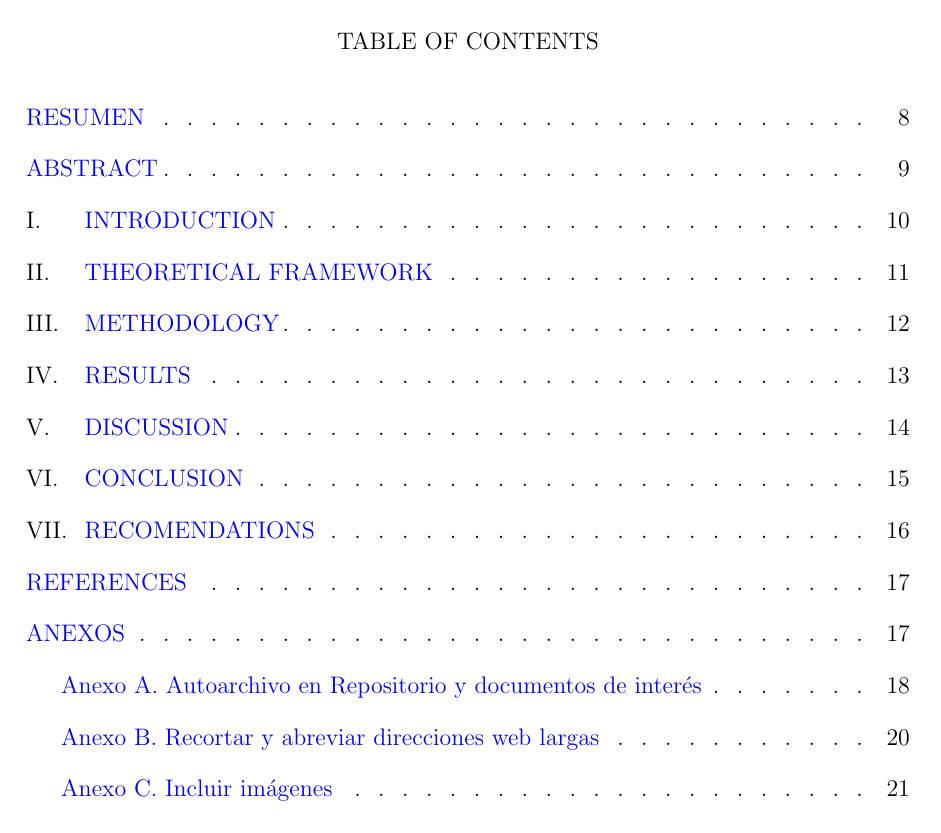
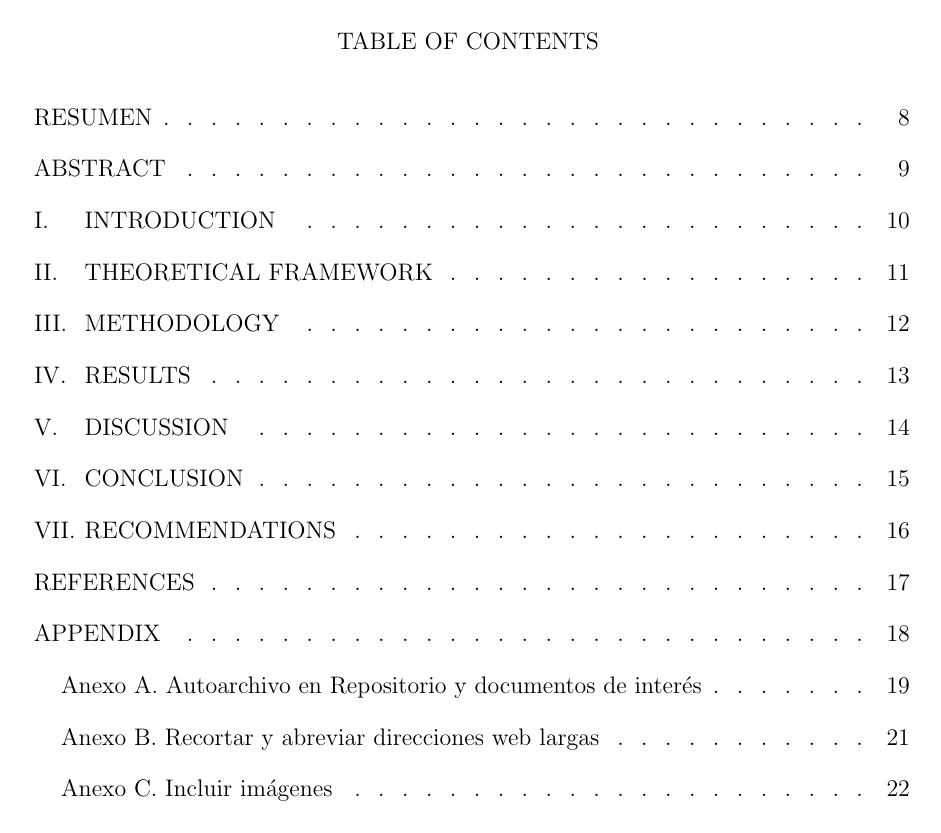
Before and after one commit to sizuhe/latex_template_UdeA, a LaTeX document (main.tex, which reads config/settings.tex, config/translations.tex): page 4 of 22 before the commit and page 4 of 23 after it. Compiled offline with pdfLaTeX.

Commit message:
Updated - Automated titles, TOC reorganization and bookmarks lowercase feature

```diff
--- a/config/settings.tex
+++ b/config/settings.tex
@@ -10,7 +10,7 @@
 
 \usepackage[top=2.5cm, bottom=3cm, left=3cm, right=3cm]{geometry}
 \usepackage[table]{xcolor}
-\usepackage{graphicx,amsmath,amssymb,array,enumitem,lipsum,float,etoolbox,xstring,booktabs}
+\usepackage{graphicx,amsmath,amssymb,array,enumitem,lipsum,float,etoolbox,xstring}
 
 
 
@@ -41,7 +41,7 @@
 \titlecontents{section}
   [0pt]
   {\smallskip}
-  {\makebox[2.5em][l]{\thecontentslabel.}}
+  {\makebox[2.5em][l]{\hspace{4pt}\thecontentslabel.}}
   {}
   {\titlerule*[1pc]{.}\contentspage}
 \titlecontents{subsection}
@@ -56,14 +56,8 @@
   {\makebox[2.5em][l]{\thecontentslabel)}}
   {}
   {\titlerule*[1pc]{.}\contentspage}
-\titlecontents{paragraph}
-  [5.0em]
-  {\smallskip}
-  {\makebox[2.5em][l]{\thecontentslabel)}}
-  {}
-  {\titlerule*[1pc]{.}\contentspage}
 
-\setcounter{tocdepth}{5}
+\setcounter{tocdepth}{3}
 \setcounter{secnumdepth}{4}     % Define el contador para los 4 niveles de titulo
 
 \renewcommand{\thesection}{\Roman{section}}
@@ -77,8 +71,6 @@
 \titleformat{\section}{\centering\normalfont\normalsize\MakeUppercase}{\thesection.}{0.2em}{}
 \titleformat{\subsection}{\normalfont\normalsize\it}{\thesubsection.}{0.2em}{}
 \titleformat{\subsubsection}[runin]{\itshape\normalsize\it}{\hspace{0.5cm}\thesubsubsection)}{0.2em}{}[:]
-\titleformat{\paragraph}[runin]{\normalfont\normalsize\it}{\hspace{1cm}\theparagraph)}{0.2em}{}
-%\titleformat{\subparagraph}[runin]{\itshape\normalsize\bfseries}{\thesubparagraph}{1em}{}
 
 
 
@@ -87,13 +79,19 @@
 \setlength{\headheight}{25pt}
 \renewcommand{\headrule}{{\color{verdeUdeA}\rule{\textwidth}{1pt}}}
 \renewcommand{\headrulewidth}{2pt}
-\lhead{\footnotesize\MakeUppercase{\tituloCorto }}\chead{}\rhead{{\color{white}Rufino}\thepage}     % Borrar los encabezados
+\lhead{\footnotesize\MakeUppercase{\tituloCorto}}\chead{}\rhead{{\color{white}Rufino}\thepage}
 \cfoot{}
 
 
 
 \usepackage{hyperref}
-\hypersetup{colorlinks, linkcolor=blue, urlcolor=blue, citecolor={red}}
+% \hypersetup{colorlinks, linkcolor=blue, urlcolor=blue, citecolor={red}}       % Color links
+\hypersetup{hidelinks}          % Black links
+
+
+
+\usepackage{booktabs}
+\setlength{\tabcolsep}{8pt}         % Horizontal padding
 
 
 
@@ -117,3 +115,26 @@
   \endgroup
 }
 \makeatother
+
+
+
+% Bookmarks setup
+\newcommand{\tocuppercase}[1]{
+  \texorpdfstring{\MakeUppercase{#1}}{#1}
+}
+\let\oldsection\section
+\RenewDocumentCommand{\section}{s o m}{
+  \IfBooleanTF{#1}
+    {% \section*
+      \oldsection*{#3}%
+    }
+    {% \section
+      \IfNoValueTF{#2}
+        {\oldsection[\tocuppercase{#3}]{#3}}
+        {\oldsection[#2]{#3}}
+    }
+}
+\newcommand{\sectionCustom}[1]{
+  \section*{#1}
+  \addcontentsline{toc}{section}{\tocuppercase{#1}}
+}
--- a/config/translations.tex
+++ b/config/translations.tex
@@ -9,21 +9,26 @@
 % Automatización de titulos
 % ==================================================
 
+\newcommand{\titleResumen}{Resumen}
+\newcommand{\titleAbstract}{Abstract}
+
+
 \ifdefstring{\thesislanguage}{spanish}
 {
     \usepackage[spanish]{babel}
 
-    \newcommand{\titleIntroduction}{\MakeUppercase{Introducción}}
-    \newcommand{\titleTheoretical}{\MakeUppercase{Marco Teórico}}
-    \newcommand{\titleMethodology}{\MakeUppercase{Metodología}}
-    \newcommand{\titleResults}{\MakeUppercase{Resultados}}
-    \newcommand{\titleDiscussion}{\MakeUppercase{Discusión}}
-    \newcommand{\titleConclusion}{\MakeUppercase{Conclusiones}}
-    \newcommand{\titleRecomendations}{\MakeUppercase{Recomendaciones}}
-    \newcommand{\titleReferences}{\MakeUppercase{Referencias}}
-    \newcommand{\titleTOC}{\MakeUppercase{Tabla de contenido}}
-    \newcommand{\titleLOT}{\MakeUppercase{Lista de tablas}}
-    \newcommand{\titleLOF}{\MakeUppercase{Lista de figuras}}
+    \newcommand{\titleIntroduction}{Introducción}
+    \newcommand{\titleTheoretical}{Marco Teórico}
+    \newcommand{\titleMethodology}{Metodología}
+    \newcommand{\titleResults}{Resultados}
+    \newcommand{\titleDiscussion}{Discusión}
+    \newcommand{\titleConclusion}{Conclusiones}
+    \newcommand{\titleRecomendations}{Recomendaciones}
+    \newcommand{\titleReferences}{Referencias}
+    \newcommand{\titleAppendix}{Anexos}
+    \newcommand{\titleTOC}{Tabla de contenido}
+    \newcommand{\titleLOT}{Lista de tablas}
+    \newcommand{\titleLOF}{Lista de figuras}
     \newcommand{\titleNomenclature}{Siglas, acrónimos y abreviaturas}
     \newcommand{\textForDegree}{para optar al título de}
     \newcommand{\textCiteTop}{Cita}
@@ -42,7 +42,0 @@
-    \newcommand{\titleDiscussion}{\MakeUppercase{Discussion}}
-    \newcommand{\titleConclusion}{\MakeUppercase{Conclusion}}
-    \newcommand{\titleRecomendations}{\MakeUppercase{Recomendations}}
-    \newcommand{\titleReferences}{\MakeUppercase{References}}
-    \newcommand{\titleTOC}{\MakeUppercase{Table of contents}}
-    \newcommand{\titleLOT}{\MakeUppercase{List of tables}}
-    \newcommand{\titleLOF}{\MakeUppercase{List of figures}}
@@ -49,3 +48,10 @@
+    \newcommand{\titleConclusion}{Conclusion}
+    \newcommand{\titleRecomendations}{Recommendations}
+    \newcommand{\titleReferences}{References}
+    \newcommand{\titleAppendix}{Appendix}
+    \newcommand{\titleTOC}{Table of contents}
+    \newcommand{\titleLOT}{List of tables}
+    \newcommand{\titleLOF}{List of figures}
     \newcommand{\titleNomenclature}{Acronyms and Abbreviations}
     \newcommand{\textForDegree}{to obtain the title of}
     \newcommand{\textCiteTop}{Cite}
```
Also changed, not shown: sections/[1]-Resumen.tex (+2 -8 lines), sections/[a]-Referencias.tex (+2 -2 lines), sections/[b]-Anexos.tex (+1 -2 lines), imgs/escudo_udea_solo.png (deleted), config/translations.tex (9 more changed lines).
